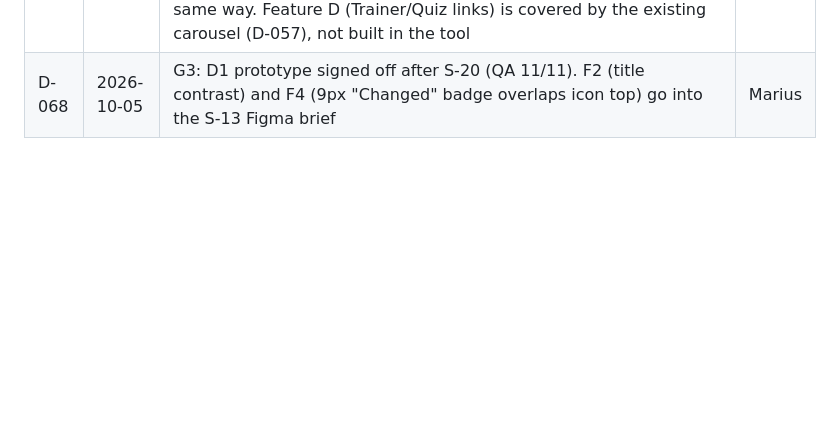
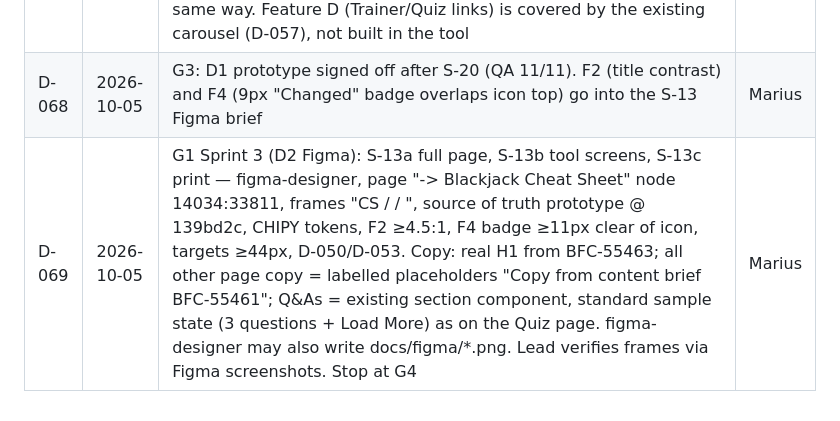
Before and after one commit to Smarius08/blackjack-cheat-sheet, a Markdown page: docs/decisions.md, the part around the change. Drawn GitHub-style; blank space fills up the shorter version.

Commit message:
docs: Sprint 3 approved at G1 (D-069): S-13a/b/c Figma; figma-designer may write docs/figma/
Co-Authored-By: Claude Opus 5.5 <noreply@anthropic.com>

```diff
--- a/docs/decisions.md
+++ b/docs/decisions.md
@@ -72,3 +72,4 @@ Format: ID · date · decision · by. Newest at the bottom. Superseded rows move
 | D-066 | 2026-10-05 | G3 (first pass): approve B with change — one fix story S-20 before re-QA: F1 scroll cue at 390 (right-edge fade + "Swipe for dealer 6–A"), F3 Calculator link ≥44px, plus feature E; add QA checks for all three, re-run full QA, G3 again. F2 (title contrast) → S-13 Figma brief | Marius |
 | D-067 | 2026-10-05 | D-051 scope correction: feature E "What your rules change" (Jira BFC-55467 §5 + AC) was approved but missing from the backlog — on a rule change, compare old vs new chart by `move`, highlight changed cells + short count ("5 moves changed for your new rules"); stays until the next rule change or dismiss; none on first load or my-table link; table mode marks a changed answer the same way. Feature D (Trainer/Quiz links) is covered by the existing carousel (D-057), not built in the tool | Marius |
 | D-068 | 2026-10-05 | G3: D1 prototype signed off after S-20 (QA 11/11). F2 (title contrast) and F4 (9px "Changed" badge overlaps icon top) go into the S-13 Figma brief | Marius |
+| D-069 | 2026-10-05 | G1 Sprint 3 (D2 Figma): S-13a full page, S-13b tool screens, S-13c print — figma-designer, page "-> Blackjack Cheat Sheet" node 14034:33811, frames "CS / <screen> / <width>", source of truth prototype @ 139bd2c, CHIPY tokens, F2 ≥4.5:1, F4 badge ≥11px clear of icon, targets ≥44px, D-050/D-053. Copy: real H1 from BFC-55463; all other page copy = labelled placeholders "Copy from content brief BFC-55461"; Q&As = existing section component, standard sample state (3 questions + Load More) as on the Quiz page. figma-designer may also write docs/figma/*.png. Lead verifies frames via Figma screenshots. Stop at G4 | Marius |
```
Also changed, not shown: AGENTS.md (+1 -1 lines), docs/backlog.md (+4 -2 lines).
